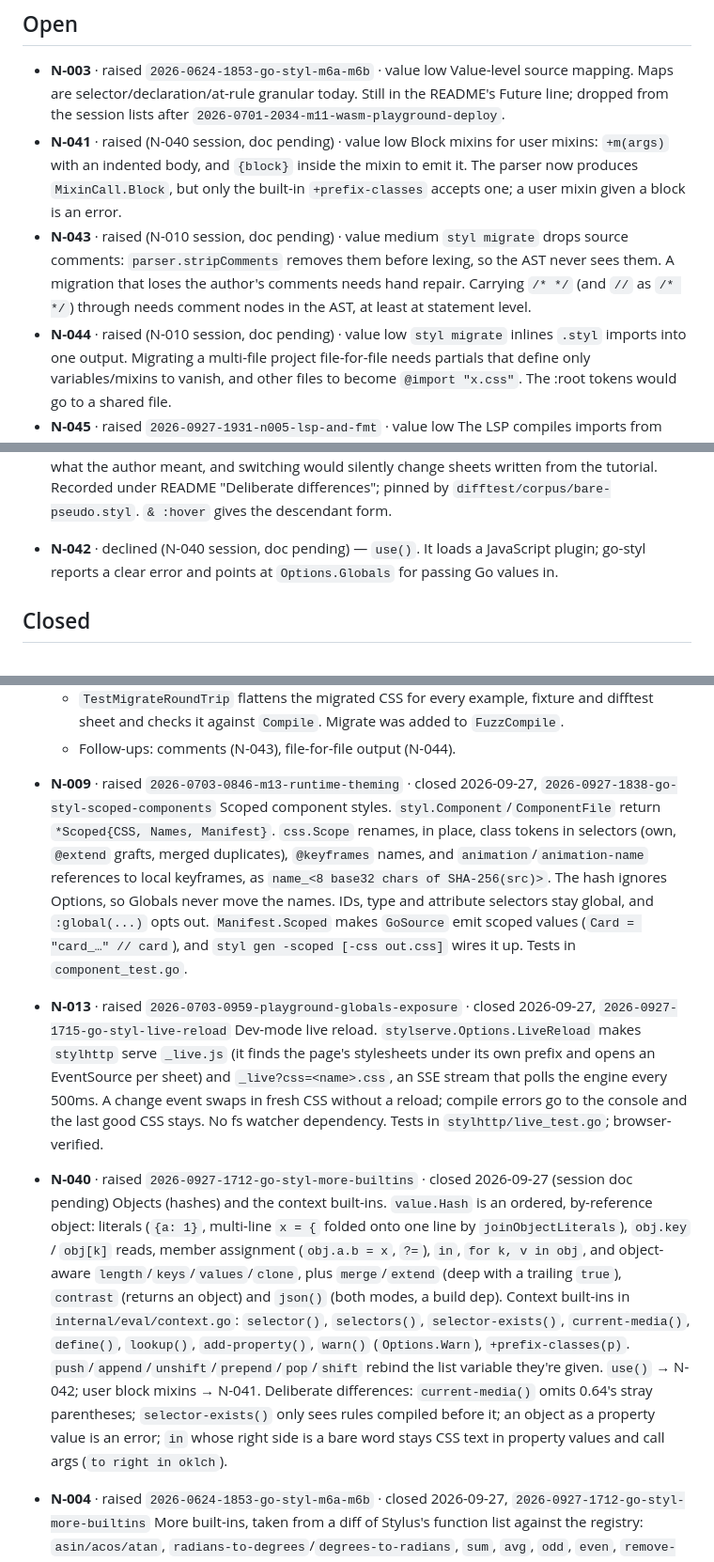
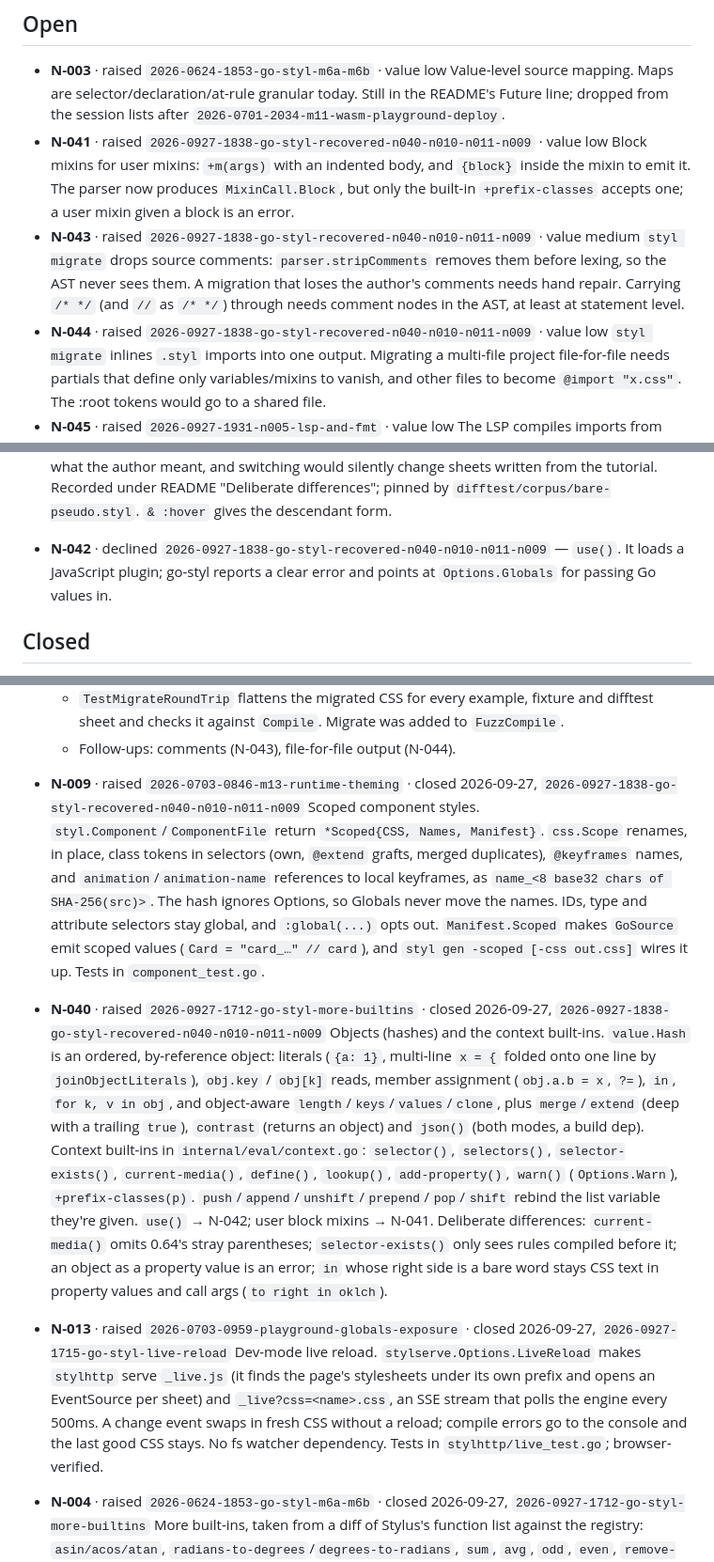
Before and after one commit to rohanthewiz/go-styl, a Markdown page: ai_docs/todo/next-list.md, 3 parts joined by grey strips. Shown at 94% size. Drawn GitHub-style.

```diff
--- a/ai_docs/todo/next-list.md
+++ b/ai_docs/todo/next-list.md
@@ -37,18 +37,18 @@ session's attempt to compile cema's stylesheets with go-styl.
   Value-level source mapping. Maps are selector/declaration/at-rule granular
   today. Still in the README's Future line; dropped from the session lists
   after `2026-0701-2034-m11-wasm-playground-deploy`.
-- **N-041** · raised (N-040 session, doc pending) · value low
+- **N-041** · raised `2026-0927-1838-go-styl-recovered-n040-n010-n011-n009` · value low
   Block mixins for user mixins: `+m(args)` with an indented body, and
   `{block}` inside the mixin to emit it. The parser now produces
   `MixinCall.Block`, but only the built-in `+prefix-classes` accepts one;
   a user mixin given a block is an error.
-- **N-043** · raised (N-010 session, doc pending) · value medium
+- **N-043** · raised `2026-0927-1838-go-styl-recovered-n040-n010-n011-n009` · value medium
   `styl migrate` drops source comments: `parser.stripComments` removes them
   before lexing, so the AST never sees them. A migration that loses the
   author's comments needs hand repair. Carrying `/* */` (and `//` as
   `/* */`) through needs comment nodes in the AST, at least at statement
   level.
-- **N-044** · raised (N-010 session, doc pending) · value low
+- **N-044** · raised `2026-0927-1838-go-styl-recovered-n040-n010-n011-n009` · value low
   `styl migrate` inlines `.styl` imports into one output. Migrating a
   multi-file project file-for-file needs partials that define only
   variables/mixins to vanish, and other files to become
@@ -92,9 +92,9 @@ Wanted, but deferred on purpose.
   Recorded under README "Deliberate differences"; pinned by
   `difftest/corpus/bare-pseudo.styl`. `& :hover` gives the descendant form.
 
-- **N-042** · declined (N-040 session, doc pending) — `use()`. It loads a
-  JavaScript plugin; go-styl reports a clear error and points at
-  `Options.Globals` for passing Go values in.
+- **N-042** · declined `2026-0927-1838-go-styl-recovered-n040-n010-n011-n009`
+  — `use()`. It loads a JavaScript plugin; go-styl reports a clear error
+  and points at `Options.Globals` for passing Go values in.
 
 ## Closed
 
@@ -155,7 +155,7 @@ are recorded in the session docs.
     was added to `FuzzCompile`.
   - Follow-ups: comments (N-043), file-for-file output (N-044).
 
-- **N-009** · raised `2026-0703-0846-m13-runtime-theming` · closed 2026-09-27, `2026-0927-1838-go-styl-scoped-components`
+- **N-009** · raised `2026-0703-0846-m13-runtime-theming` · closed 2026-09-27, `2026-0927-1838-go-styl-recovered-n040-n010-n011-n009`
   Scoped component styles. `styl.Component`/`ComponentFile` return
   `*Scoped{CSS, Names, Manifest}`. `css.Scope` renames, in place, class
   tokens in selectors (own, `@extend` grafts, merged duplicates),
@@ -166,16 +166,7 @@ are recorded in the session docs.
   makes `GoSource` emit scoped values (`Card = "card_…" // card`), and `styl
   gen -scoped [-css out.css]` wires it up. Tests in `component_test.go`.
 
-- **N-013** · raised `2026-0703-0959-playground-globals-exposure` · closed 2026-09-27, `2026-0927-1715-go-styl-live-reload`
-  Dev-mode live reload. `stylserve.Options.LiveReload` makes `stylhttp`
-  serve `_live.js` (it finds the page's stylesheets under its own prefix and
-  opens an EventSource per sheet) and `_live?css=<name>.css`, an SSE stream
-  that polls the engine every 500ms. A change event swaps in fresh CSS
-  without a reload; compile errors go to the console and the last good CSS
-  stays. No fs watcher dependency. Tests in `stylhttp/live_test.go`;
-  browser-verified.
-
-- **N-040** · raised `2026-0927-1712-go-styl-more-builtins` · closed 2026-09-27 (session doc pending)
+- **N-040** · raised `2026-0927-1712-go-styl-more-builtins` · closed 2026-09-27, `2026-0927-1838-go-styl-recovered-n040-n010-n011-n009`
   Objects (hashes) and the context built-ins. `value.Hash` is an ordered,
   by-reference object: literals (`{a: 1}`, multi-line `x = {` folded onto
   one line by `joinObjectLiterals`), `obj.key` / `obj[k]` reads, member
@@ -192,6 +183,15 @@ are recorded in the session docs.
   `selector-exists()` only sees rules compiled before it; an object as a
   property value is an error; `in` whose right side is a bare word stays CSS
   text in property values and call args (`to right in oklch`).
+
+- **N-013** · raised `2026-0703-0959-playground-globals-exposure` · closed 2026-09-27, `2026-0927-1715-go-styl-live-reload`
+  Dev-mode live reload. `stylserve.Options.LiveReload` makes `stylhttp`
+  serve `_live.js` (it finds the page's stylesheets under its own prefix and
+  opens an EventSource per sheet) and `_live?css=<name>.css`, an SSE stream
+  that polls the engine every 500ms. A change event swaps in fresh CSS
+  without a reload; compile errors go to the console and the last good CSS
+  stays. No fs watcher dependency. Tests in `stylhttp/live_test.go`;
+  browser-verified.
 
 - **N-004** · raised `2026-0624-1853-go-styl-m6a-m6b` · closed 2026-09-27, `2026-0927-1712-go-styl-more-builtins`
   More built-ins, taken from a diff of Stylus's function list against the
```
Also changed, not shown: other parts of ai_docs/todo/next-list.md (+2 -2 lines), ai_docs/claude_sessions/2026-0927-1838-go-styl-recovered-n040-n010-n011-n009.md (added, +48 -0 lines).
